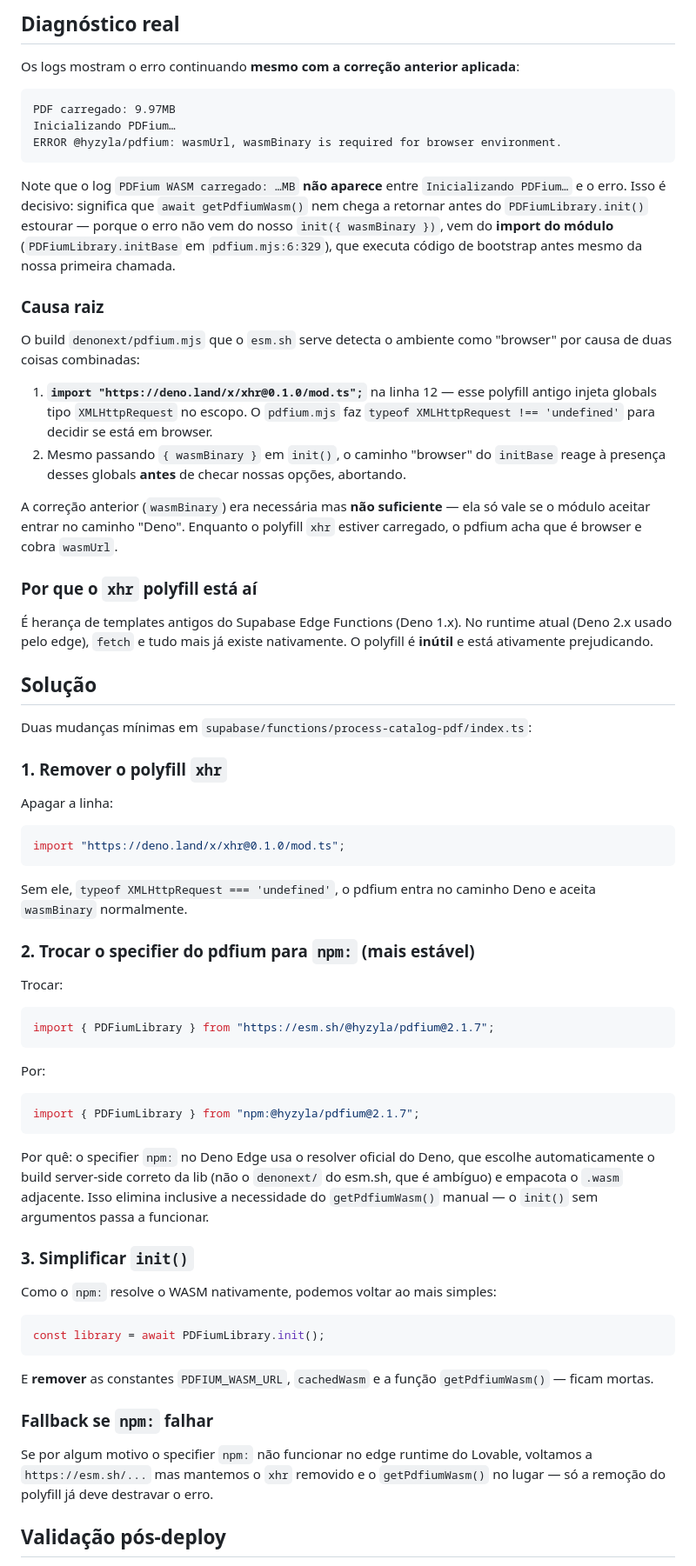
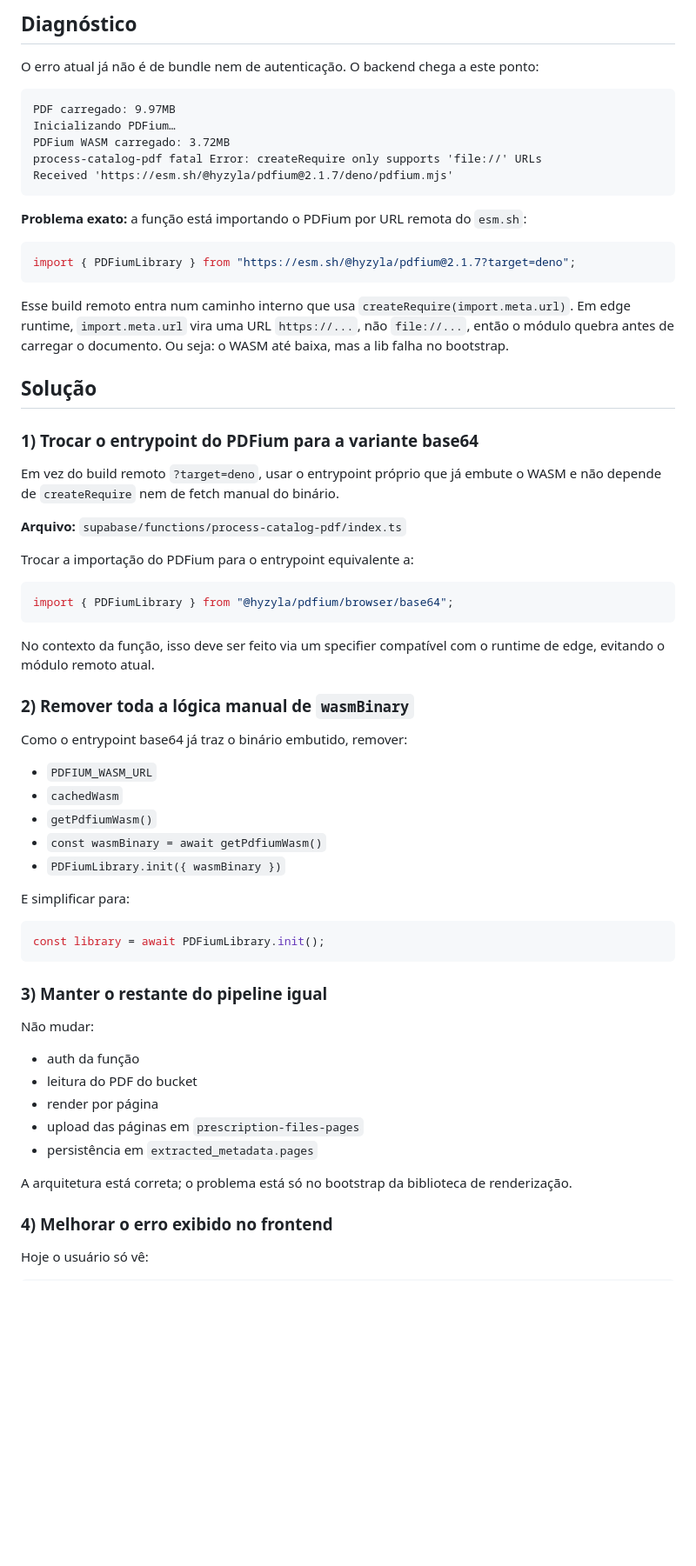
Before and after one commit to MarioMatsui/nura-can-ai-hub, a Markdown page: .lovable/plan.md, the part around one of its changes. Shown at 87% size. Drawn GitHub-style; blank space fills up the shorter version.

Commit message:
Save plan in Lovable

````diff
--- a/.lovable/plan.md
+++ b/.lovable/plan.md
@@ -1,63 +1,63 @@
 
+## Diagnóstico
 
-## Diagnóstico real
+O erro atual já não é de bundle nem de autenticação. O backend chega a este ponto:
 
-Os logs mostram o erro continuando **mesmo com a correção anterior aplicada**:
-
-```
+```text
 PDF carregado: 9.97MB
 Inicializando PDFium…
-ERROR @hyzyla/pdfium: wasmUrl, wasmBinary is required for browser environment.
+PDFium WASM carregado: 3.72MB
+process-catalog-pdf fatal Error: createRequire only supports 'file://' URLs
+Received 'https://esm.sh/@hyzyla/pdfium@2.1.7/deno/pdfium.mjs'
 ```
 
-Note que o log `PDFium WASM carregado: …MB` **não aparece** entre `Inicializando PDFium…` e o erro. Isso é decisivo: significa que `await getPdfiumWasm()` nem chega a retornar antes do `PDFiumLibrary.init()` estourar — porque o erro não vem do nosso `init({ wasmBinary })`, vem do **import do módulo** (`PDFiumLibrary.initBase` em `pdfium.mjs:6:329`), que executa código de bootstrap antes mesmo da nossa primeira chamada.
+**Problema exato:** a função está importando o PDFium por URL remota do `esm.sh`:
 
-### Causa raiz
+```ts
+import { PDFiumLibrary } from "https://esm.sh/@hyzyla/pdfium@2.1.7?target=deno";
+```
 
-O build `denonext/pdfium.mjs` que o `esm.sh` serve detecta o ambiente como "browser" por causa de duas coisas combinadas:
-
-1. **`import "https://deno.land/x/xhr@0.1.0/mod.ts";`** na linha 12 — esse polyfill antigo injeta globals tipo `XMLHttpRequest` no escopo. O `pdfium.mjs` faz `typeof XMLHttpRequest !== 'undefined'` para decidir se está em browser.
-2. Mesmo passando `{ wasmBinary }` em `init()`, o caminho "browser" do `initBase` reage à presença desses globals **antes** de checar nossas opções, abortando.
-
-A correção anterior (`wasmBinary`) era necessária mas **não suficiente** — ela só vale se o módulo aceitar entrar no caminho "Deno". Enquanto o polyfill `xhr` estiver carregado, o pdfium acha que é browser e cobra `wasmUrl`.
-
-### Por que o `xhr` polyfill está aí
-
-É herança de templates antigos do Supabase Edge Functions (Deno 1.x). No runtime atual (Deno 2.x usado pelo edge), `fetch` e tudo mais já existe nativamente. O polyfill é **inútil** e está ativamente prejudicando.
+Esse build remoto entra num caminho interno que usa `createRequire(import.meta.url)`. Em edge runtime, `import.meta.url` vira uma URL `https://...`, não `file://...`, então o módulo quebra antes de carregar o documento. Ou seja: o WASM até baixa, mas a lib falha no bootstrap.
 
 ## Solução
 
-Duas mudanças mínimas em `supabase/functions/process-catalog-pdf/index.ts`:
+### 1) Trocar o entrypoint do PDFium para a variante base64
+Em vez do build remoto `?target=deno`, usar o entrypoint próprio que já embute o WASM e não depende de `createRequire` nem de fetch manual do binário.
 
-### 1. Remover o polyfill `xhr`
-Apagar a linha:
+**Arquivo:** `supabase/functions/process-catalog-pdf/index.ts`
+
+Trocar a importação do PDFium para o entrypoint equivalente a:
+
 ```ts
-import "https://deno.land/x/xhr@0.1.0/mod.ts";
-```
-Sem ele, `typeof XMLHttpRequest === 'undefined'`, o pdfium entra no caminho Deno e aceita `wasmBinary` normalmente.
-
-### 2. Trocar o specifier do pdfium para `npm:` (mais estável)
-Trocar:
-```ts
-import { PDFiumLibrary } from "https://esm.sh/@hyzyla/pdfium@2.1.7";
-```
-Por:
-```ts
-import { PDFiumLibrary } from "npm:@hyzyla/pdfium@2.1.7";
+import { PDFiumLibrary } from "@hyzyla/pdfium/browser/base64";
 ```
 
-Por quê: o specifier `npm:` no Deno Edge usa o resolver oficial do Deno, que escolhe automaticamente o build server-side correto da lib (não o `denonext/` do esm.sh, que é ambíguo) e empacota o `.wasm` adjacente. Isso elimina inclusive a necessidade do `getPdfiumWasm()` manual — o `init()` sem argumentos passa a funcionar.
+No contexto da função, isso deve ser feito via um specifier compatível com o runtime de edge, evitando o módulo remoto atual.
 
-### 3. Simplificar `init()`
-Como o `npm:` resolve o WASM nativamente, podemos voltar ao mais simples:
+### 2) Remover toda a lógica manual de `wasmBinary`
+Como o entrypoint base64 já traz o binário embutido, remover:
+- `PDFIUM_WASM_URL`
+- `cachedWasm`
+- `getPdfiumWasm()`
+- `const wasmBinary = await getPdfiumWasm()`
+- `PDFiumLibrary.init({ wasmBinary })`
+
+E simplificar para:
+
 ```ts
 const library = await PDFiumLibrary.init();
 ```
 
-E **remover** as constantes `PDFIUM_WASM_URL`, `cachedWasm` e a função `getPdfiumWasm()` — ficam mortas.
+### 3) Manter o restante do pipeline igual
+Não mudar:
+- auth da função
+- leitura do PDF do bucket
+- render por página
+- upload das páginas em `prescription-files-pages`
+- persistência em `extracted_metadata.pages`
 
-### Fallback se `npm:` falhar
-Se por algum motivo o specifier `npm:` não funcionar no edge runtime do Lovable, voltamos a `https://esm.sh/...` mas mantemos o `xhr` removido e o `getPdfiumWasm()` no lugar — só a remoção do polyfill já deve destravar o erro.
+A arquitetura está correta; o problema está só no bootstrap da biblioteca de renderização.
 
-## Validação pós-deploy
+### 4) Melhorar o erro exibido no frontend
+Hoje o usuário só vê:
 
````
Also changed, not shown: other parts of .lovable/plan.md (+38 -13 lines).
